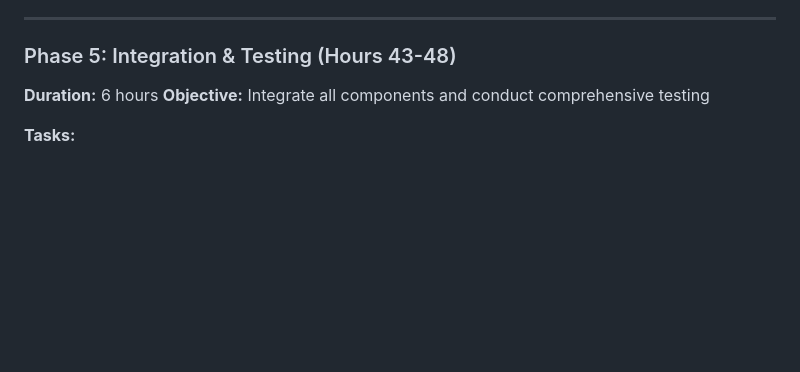
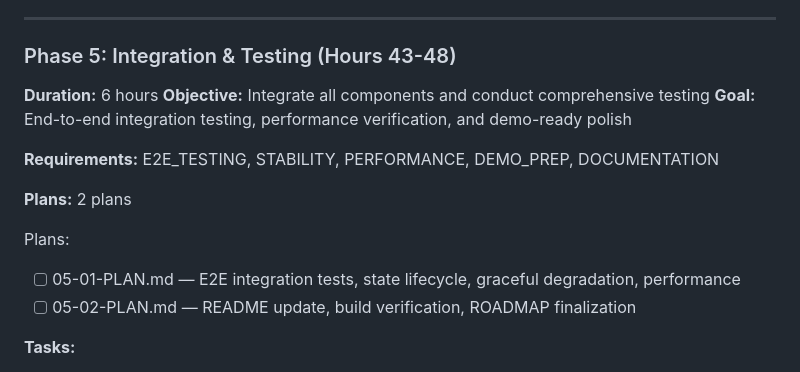
Before and after one commit to williamchand/palm-oil-simulation, a Markdown page: .planning/ROADMAP.md, the part around the change. GitHub-like rendering; blank space fills up the shorter version.

Commit message:
docs(05-integration-testing): create phase plan (2 plans, 2 waves)

```diff
--- a/.planning/ROADMAP.md
+++ b/.planning/ROADMAP.md
@@ -139,6 +139,15 @@ Plans:
 ### Phase 5: Integration & Testing (Hours 43-48)
 **Duration:** 6 hours
 **Objective:** Integrate all components and conduct comprehensive testing
+**Goal:** End-to-end integration testing, performance verification, and demo-ready polish
+
+**Requirements:** E2E_TESTING, STABILITY, PERFORMANCE, DEMO_PREP, DOCUMENTATION
+
+**Plans:** 2 plans
+
+Plans:
+- [ ] 05-01-PLAN.md — E2E integration tests, state lifecycle, graceful degradation, performance
+- [ ] 05-02-PLAN.md — README update, build verification, ROADMAP finalization
 
 **Tasks:**
 - Full system integration of all components
```
Also changed, not shown: 2 other files.
